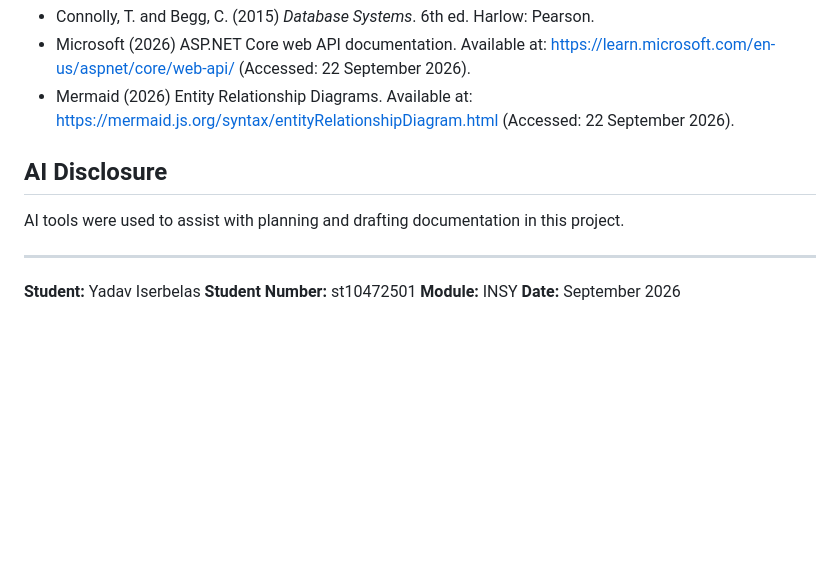
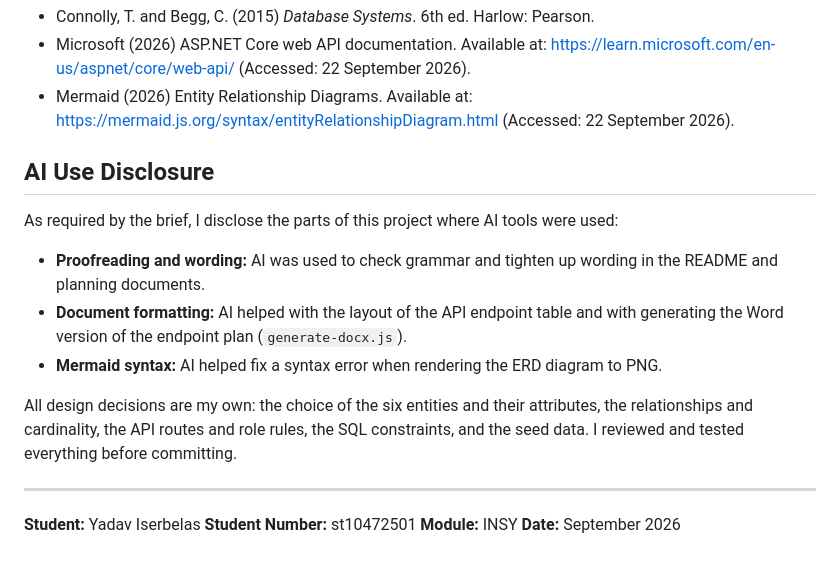
Before and after one commit to st10472501Ydv/PROG6212-POE-RaceDay, a Markdown page: README.md, the part around one of its changes. Rendered like a GitHub page; blank space fills up the shorter version.

Commit message:
Add CI green build screenshot, expand AI disclosure by section

```diff
--- a/README.md
+++ b/README.md
@@ -105,9 +104,15 @@ The video covers:
 - Microsoft (2026) ASP.NET Core web API documentation. Available at: https://learn.microsoft.com/en-us/aspnet/core/web-api/ (Accessed: 22 September 2026).
 - Mermaid (2026) Entity Relationship Diagrams. Available at: https://mermaid.js.org/syntax/entityRelationshipDiagram.html (Accessed: 22 September 2026).
 
-## AI Disclosure
+## AI Use Disclosure
 
-AI tools were used to assist with planning and drafting documentation in this project.
+As required by the brief, I disclose the parts of this project where AI tools were used:
+
+- **Proofreading and wording:** AI was used to check grammar and tighten up wording in the README and planning documents.
+- **Document formatting:** AI helped with the layout of the API endpoint table and with generating the Word version of the endpoint plan (`generate-docx.js`).
+- **Mermaid syntax:** AI helped fix a syntax error when rendering the ERD diagram to PNG.
+
+All design decisions are my own: the choice of the six entities and their attributes, the relationships and cardinality, the API routes and role rules, the SQL constraints, and the seed data. I reviewed and tested everything before committing.
 
 ---
 
```
Also changed, not shown: other parts of README.md (+0 -1 lines), docs/ci-build-screenshot.png (added).
